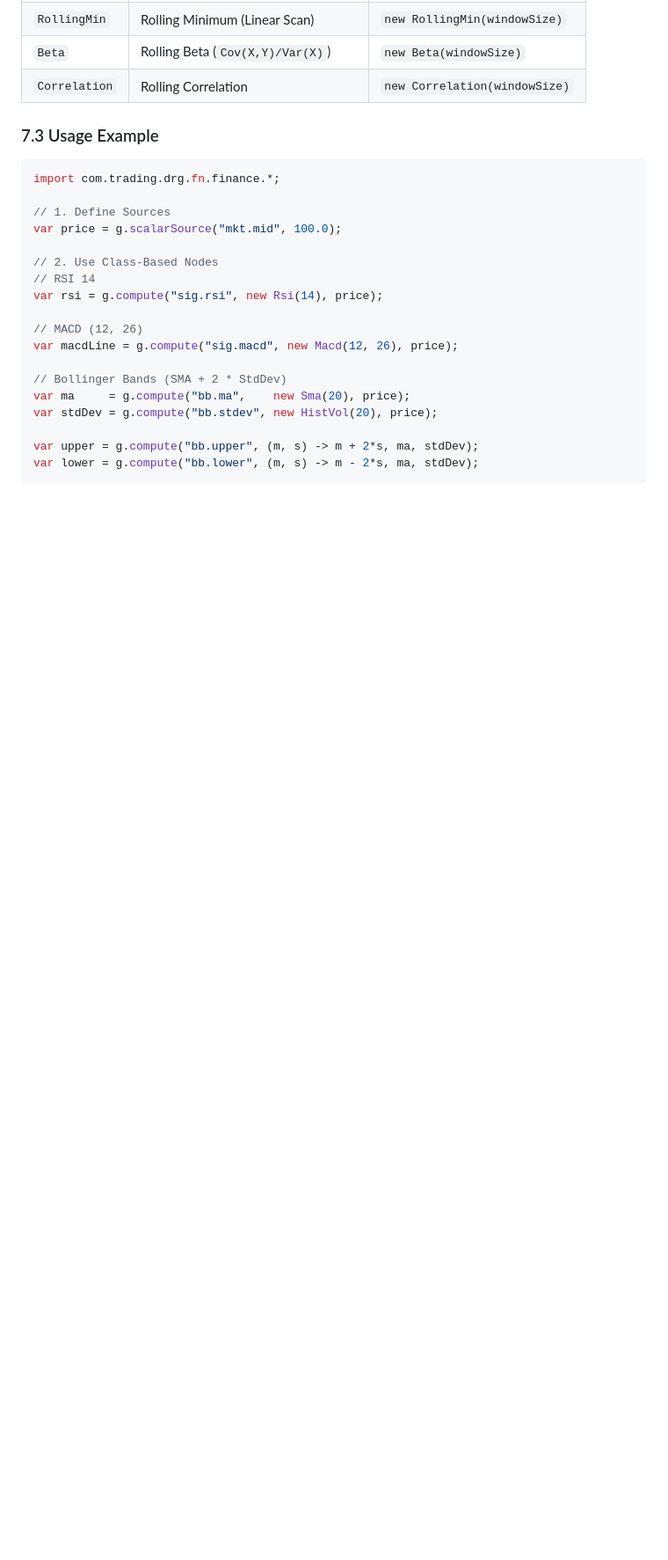
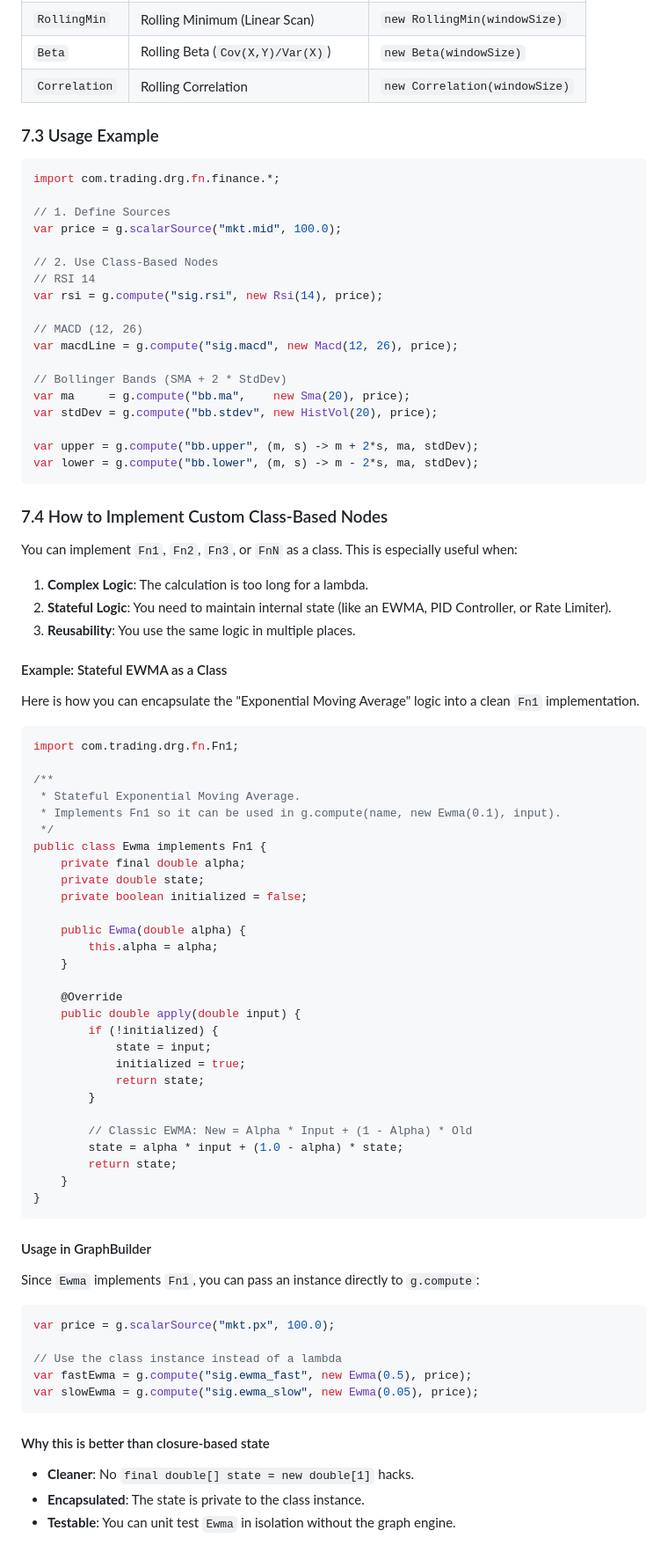
Before and after one commit to jihoh/LowLatencyGraph, a Markdown page: README.md, the part around the change. Shown at 88% size. GitHub-like rendering; blank space fills up the shorter version.

Commit message:
docs: Add guide on implementing custom class-based nodes with a stateful EWMA example.

````diff
--- a/README.md
+++ b/README.md
@@ -554,3 +554,63 @@ var stdDev = g.compute("bb.stdev", new HistVol(20), price);
 var upper = g.compute("bb.upper", (m, s) -> m + 2*s, ma, stdDev);
 var lower = g.compute("bb.lower", (m, s) -> m - 2*s, ma, stdDev);
 ```
+
+### 7.4 How to Implement Custom Class-Based Nodes
+
+You can implement `Fn1`, `Fn2`, `Fn3`, or `FnN` as a class.
+This is especially useful when:
+1.  **Complex Logic**: The calculation is too long for a lambda.
+2.  **Stateful Logic**: You need to maintain internal state (like an EWMA, PID Controller, or Rate Limiter).
+3.  **Reusability**: You use the same logic in multiple places.
+
+#### Example: Stateful EWMA as a Class
+
+Here is how you can encapsulate the "Exponential Moving Average" logic into a clean `Fn1` implementation.
+
+```java
+import com.trading.drg.fn.Fn1;
+
+/**
+ * Stateful Exponential Moving Average.
+ * Implements Fn1 so it can be used in g.compute(name, new Ewma(0.1), input).
+ */
+public class Ewma implements Fn1 {
+    private final double alpha;
+    private double state;
+    private boolean initialized = false;
+
+    public Ewma(double alpha) {
+        this.alpha = alpha;
+    }
+
+    @Override
+    public double apply(double input) {
+        if (!initialized) {
+            state = input;
+            initialized = true;
+            return state;
+        }
+
+        // Classic EWMA: New = Alpha * Input + (1 - Alpha) * Old
+        state = alpha * input + (1.0 - alpha) * state;
+        return state;
+    }
+}
+```
+
+#### Usage in GraphBuilder
+
+Since `Ewma` implements `Fn1`, you can pass an instance directly to `g.compute`:
+
+```java
+var price = g.scalarSource("mkt.px", 100.0);
+
+// Use the class instance instead of a lambda
+var fastEwma = g.compute("sig.ewma_fast", new Ewma(0.5), price);
+var slowEwma = g.compute("sig.ewma_slow", new Ewma(0.05), price);
+```
+
+#### Why this is better than closure-based state
+*   **Cleaner**: No `final double[] state = new double[1]` hacks.
+*   **Encapsulated**: The state is private to the class instance.
+*   **Testable**: You can unit test `Ewma` in isolation without the graph engine.
````
